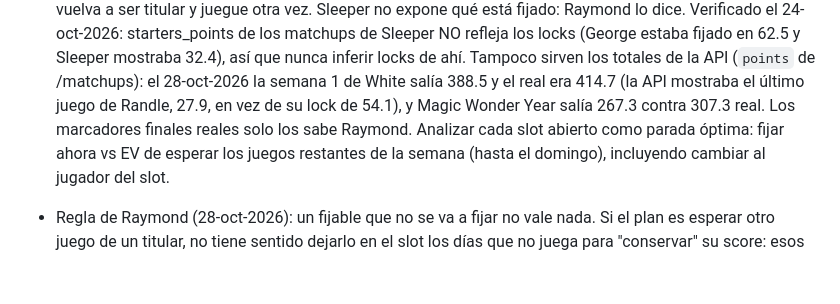
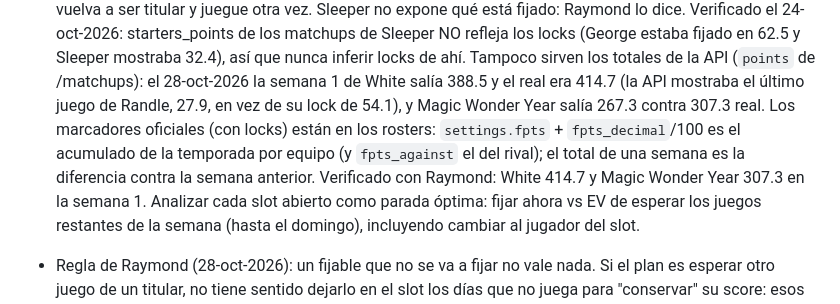
Before and after one commit to eskenazi2009/team-ranks, a Markdown page: CLAUDE.md, the part around the change. Drawn GitHub-style; blank space fills up the shorter version.

Commit message:
Notas: los marcadores oficiales salen de settings.fpts de los rosters
Co-Authored-By: Claude Opus 5.5 <noreply@anthropic.com>
Claude-Session: https://claude.ai/code/session_01LMaGkzxkL5n7DZ1Bf97PHk

```diff
--- a/CLAUDE.md
+++ b/CLAUDE.md
@@ -29,7 +29,10 @@
   locks (George estaba fijado en 62.5 y Sleeper mostraba 32.4), así que nunca inferir locks de ahí. Tampoco
   sirven los totales de la API (`points` de /matchups): el 28-oct-2026 la semana 1 de White salía 388.5
   y el real era 414.7 (la API mostraba el último juego de Randle, 27.9, en vez de su lock de 54.1), y
-  Magic Wonder Year salía 267.3 contra 307.3 real. Los marcadores finales reales solo los sabe Raymond. Analizar cada slot abierto como parada óptima: fijar ahora vs EV de esperar los juegos
+  Magic Wonder Year salía 267.3 contra 307.3 real. Los marcadores oficiales (con locks) están en
+  los rosters: `settings.fpts` + `fpts_decimal`/100 es el acumulado de la temporada por equipo (y
+  `fpts_against` el del rival); el total de una semana es la diferencia contra la semana anterior.
+  Verificado con Raymond: White 414.7 y Magic Wonder Year 307.3 en la semana 1. Analizar cada slot abierto como parada óptima: fijar ahora vs EV de esperar los juegos
   restantes de la semana (hasta el domingo), incluyendo cambiar al jugador del slot.
 - Regla de Raymond (28-oct-2026): un fijable que no se va a fijar no vale nada. Si el plan es esperar otro
   juego de un titular, no tiene sentido dejarlo en el slot los días que no juega para "conservar" su score:
```
